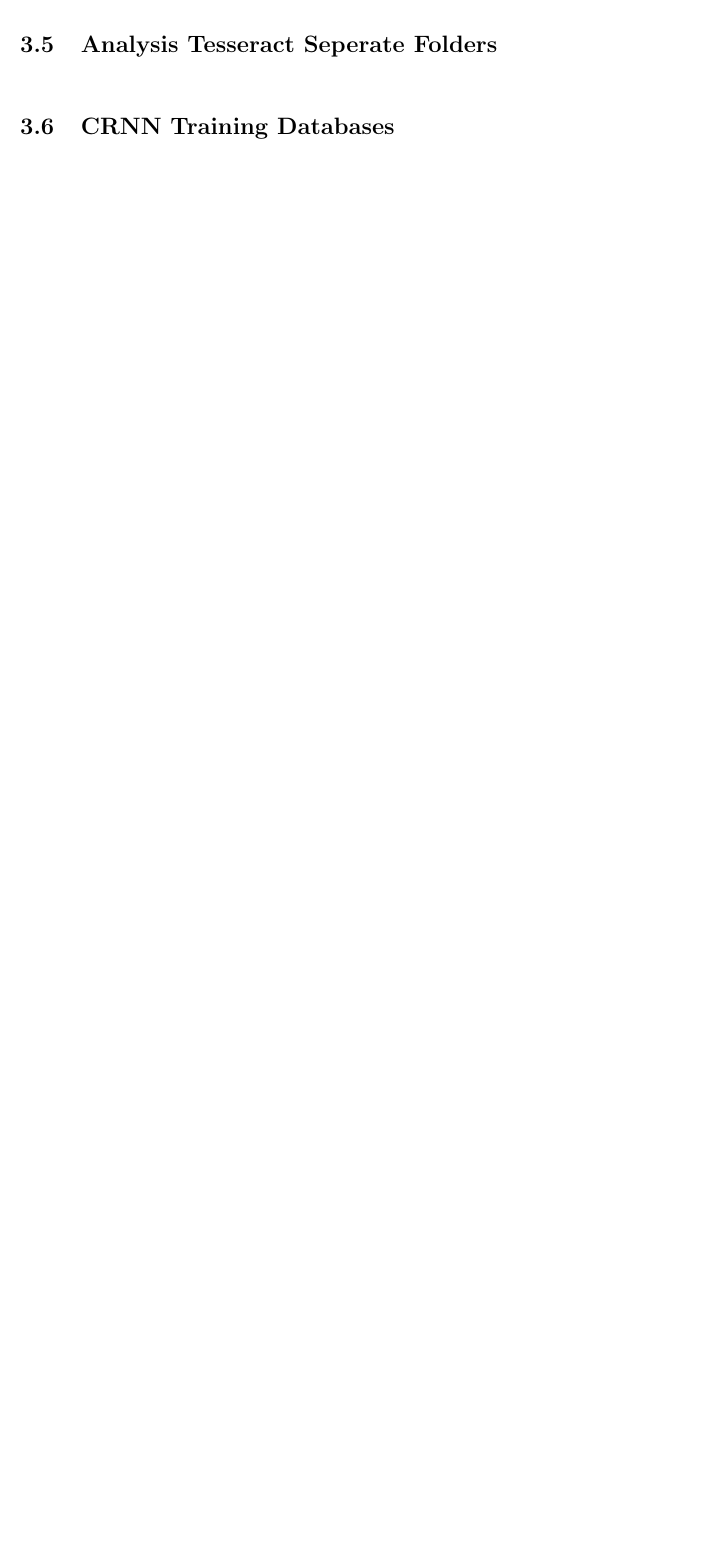
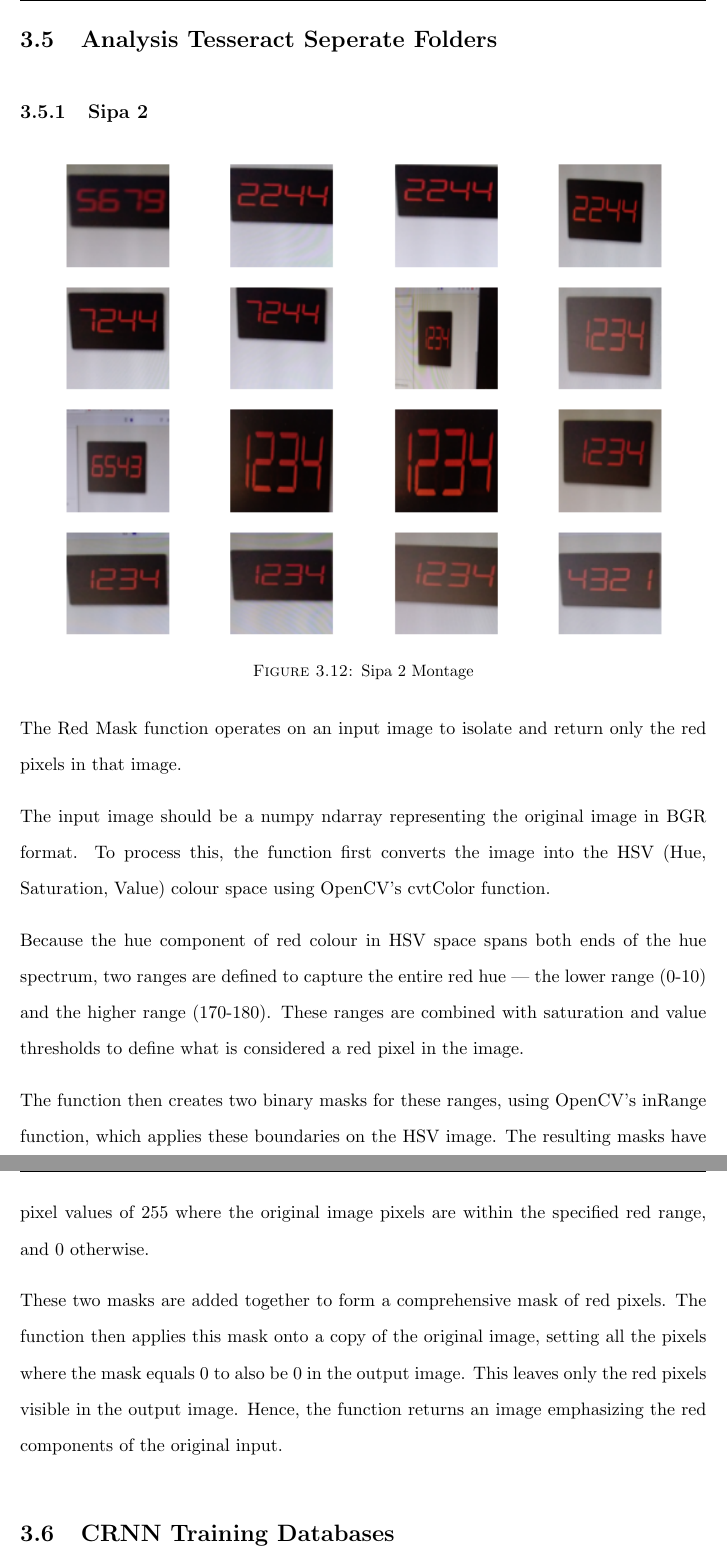
Before and after one commit to duinneacha/project-doc, a LaTeX thesis (MSc_Document/Thesis.tex, which reads MSc_Document/Chapters/Chapter3.tex): part of page 51 of 57 before the commit and two parts of pages 52 and 53 of 59 after it, the two joined at a grey line, cut so that both start at the same text, the shorter picture padded with empty space. Compiled offline with pdfLaTeX.

Commit message:
Added Global first run

```diff
--- a/MSc_Document/Chapters/Chapter3.tex
+++ b/MSc_Document/Chapters/Chapter3.tex
@@ -349,3 +368,22 @@ Analysis Resized
+\subsection{Sipa 2}
+
+\begin{figure}[ht]
+    \centering
+    \includegraphics[width=0.9\textwidth]{Figures/EDA_Charts/2/montage.png}
+    \caption[Sipa 2 Montage]{Sipa 2 Montage}
+    \label{fig:Sipa 2 Montage}
+\end{figure}
+
+
+The Red Mask function operates on an input image to isolate and return only the red pixels in that image.
+
+The input image should be a numpy ndarray representing the original image in BGR format. To process this, the function first converts the image into the HSV (Hue, Saturation, Value) colour space using OpenCV's cvtColor function.
+
+Because the hue component of red colour in HSV space spans both ends of the hue spectrum, two ranges are defined to capture the entire red hue — the lower range (0-10) and the higher range (170-180). These ranges are combined with saturation and value thresholds to define what is considered a red pixel in the image.
+
+The function then creates two binary masks for these ranges, using OpenCV's inRange function, which applies these boundaries on the HSV image. The resulting masks have pixel values of 255 where the original image pixels are within the specified red range, and 0 otherwise.
+
+These two masks are added together to form a comprehensive mask of red pixels. The function then applies this mask onto a copy of the original image, setting all the pixels where the mask equals 0 to also be 0 in the output image. This leaves only the red pixels visible in the output image. Hence, the function returns an image emphasizing the red components of the original input.
 
 \section{CRNN Training Databases}
 
```
Also changed, not shown: MSc_Document/Figures/firstrun/tesseract_config.jpg (added), MSc_Document/Chapters/Chapter3.tex (21 more changed lines), 11 other files.
